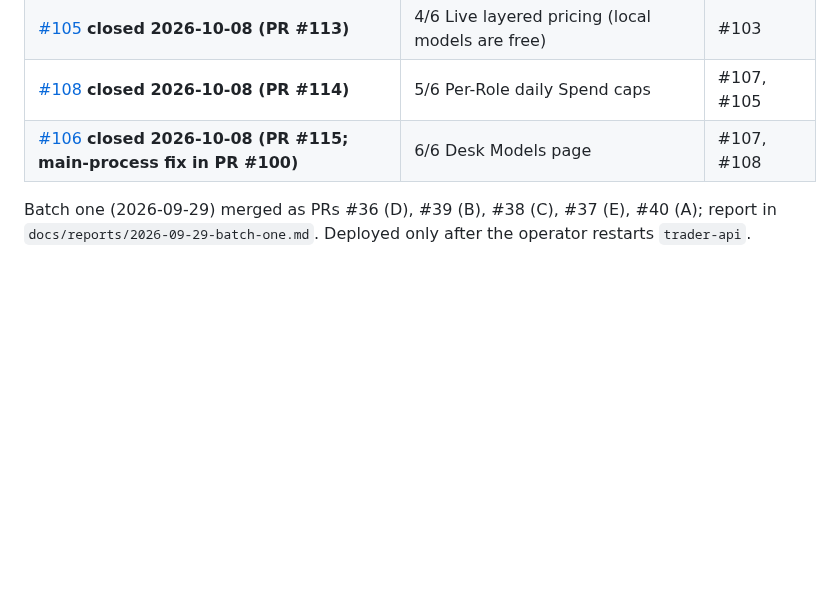
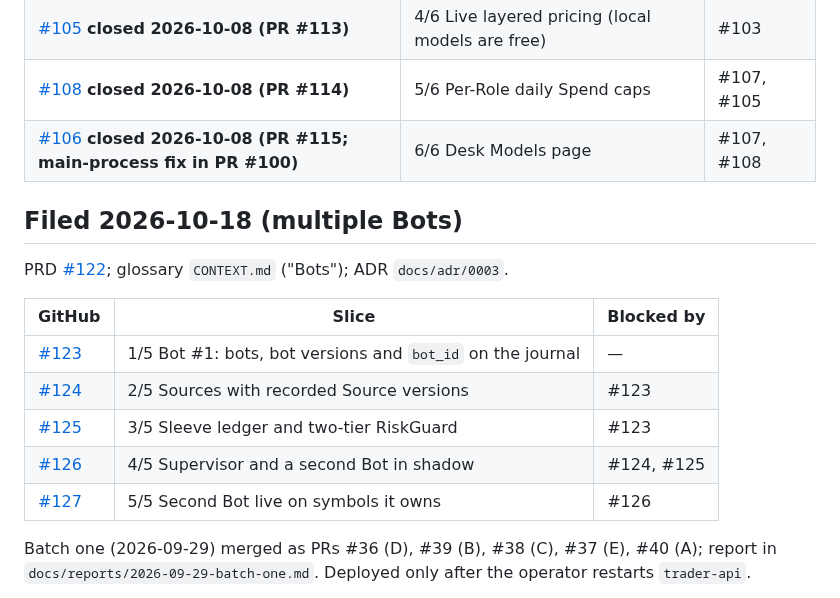
Before and after one commit to sudoTomas/trader, a Markdown page: docs/tracker.md, the part around the change. GitHub-like rendering; blank space fills up the shorter version.

Commit message:
docs(tracker): multi-bot PRD #122 and slices #123-#127
Claude-Session: https://claude.ai/code/session_01UDNLNu854ULHbHSL59UJKu

```diff
--- a/docs/tracker.md
+++ b/docs/tracker.md
@@ -77,6 +77,18 @@ Deployed to the Spark 2026-10-08 with `TRADER_SECRETS_KEY` in its `.env`; no Pro
 | [#108](https://github.com/sudoTomas/trader/issues/108) **closed 2026-10-08 (PR #114)** | 5/6 Per-Role daily Spend caps | #107, #105 |
 | [#106](https://github.com/sudoTomas/trader/issues/106) **closed 2026-10-08 (PR #115; main-process fix in PR #100)** | 6/6 Desk Models page | #107, #108 |
 
+## Filed 2026-10-18 (multiple Bots)
+
+PRD [#122](https://github.com/sudoTomas/trader/issues/122); glossary `CONTEXT.md` ("Bots"); ADR `docs/adr/0003`.
+
+| GitHub | Slice | Blocked by |
+|---|---|---|
+| [#123](https://github.com/sudoTomas/trader/issues/123) | 1/5 Bot #1: bots, bot versions and `bot_id` on the journal | — |
+| [#124](https://github.com/sudoTomas/trader/issues/124) | 2/5 Sources with recorded Source versions | #123 |
+| [#125](https://github.com/sudoTomas/trader/issues/125) | 3/5 Sleeve ledger and two-tier RiskGuard | #123 |
+| [#126](https://github.com/sudoTomas/trader/issues/126) | 4/5 Supervisor and a second Bot in shadow | #124, #125 |
+| [#127](https://github.com/sudoTomas/trader/issues/127) | 5/5 Second Bot live on symbols it owns | #126 |
+
 Batch one (2026-09-29) merged as PRs #36 (D), #39 (B), #38 (C), #37 (E), #40 (A); report in
 `docs/reports/2026-09-29-batch-one.md`. Deployed only after the operator restarts `trader-api`.
 
```
